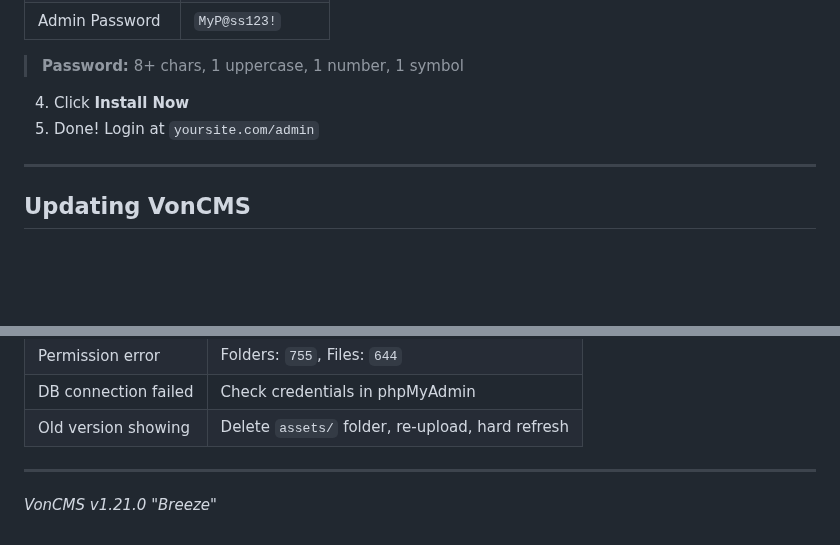
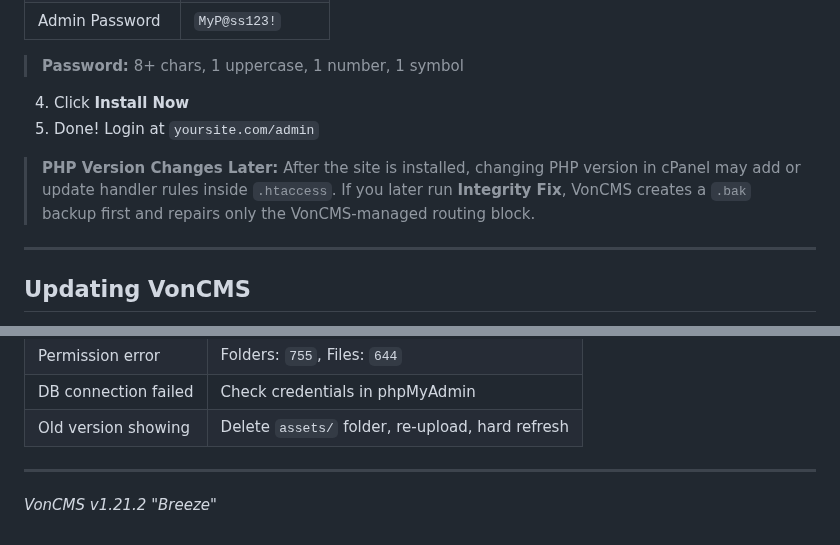
Before and after one commit to Vondereich/VonCMS, a Markdown page: INSTALLATION.md, 2 parts joined by grey strips. Rendered like a GitHub page; blank space fills up the shorter version.

```diff
--- a/INSTALLATION.md
+++ b/INSTALLATION.md
@@ -67,6 +69,8 @@ VonCMS is a modern, ultra-fast Content Management System built with React and PH
 4. Click **Install Now**
 5. Done! Login at `yoursite.com/admin`
 
+> **PHP Version Changes Later:** After the site is installed, changing PHP version in cPanel may add or update handler rules inside `.htaccess`. If you later run **Integrity Fix**, VonCMS creates a `.bak` backup first and repairs only the VonCMS-managed routing block.
+
 ---
 
 ## Updating VonCMS
@@ -102,4 +109,4 @@ If the auto-updater fails or your server creates permission errors, follow these
 
 ---
 
-_VonCMS v1.21.0 "Breeze"_
+_VonCMS v1.21.2 "Breeze"_
```
Also changed, not shown: other parts of INSTALLATION.md (+10 -5 lines).
